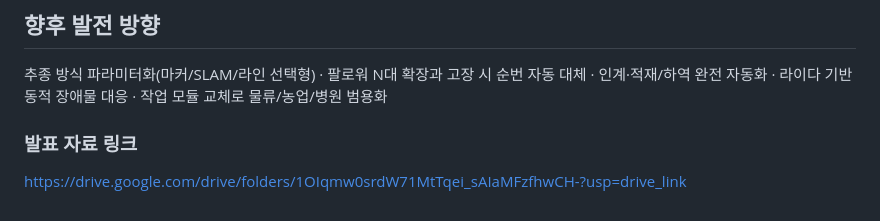
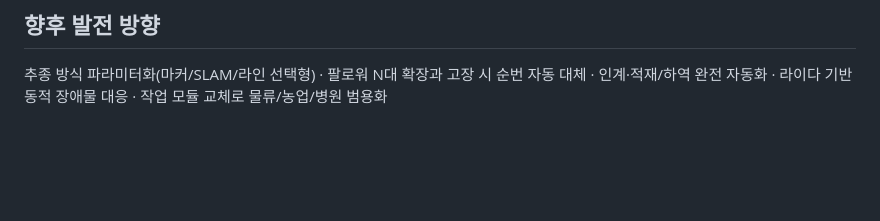
Before and after one commit to wooyoung-4723/pack, a Markdown page: README.md, the part around the change. Drawn GitHub-style; blank space fills up the shorter version.

```diff
--- a/README.md
+++ b/README.md
@@ -146,7 +146,3 @@ cd robot_dashboard_flask && pip install -r requirements.txt && ./run.sh
 
 추종 방식 파라미터화(마커/SLAM/라인 선택형) · 팔로워 N대 확장과 고장 시 순번 자동 대체 ·
 인계·적재/하역 완전 자동화 · 라이다 기반 동적 장애물 대응 · 작업 모듈 교체로 물류/농업/병원 범용화
-
-### 발표 자료 링크
-
-https://drive.google.com/drive/folders/1OIqmw0srdW71MtTqei_sAIaMFzfhwCH-?usp=drive_link
```
